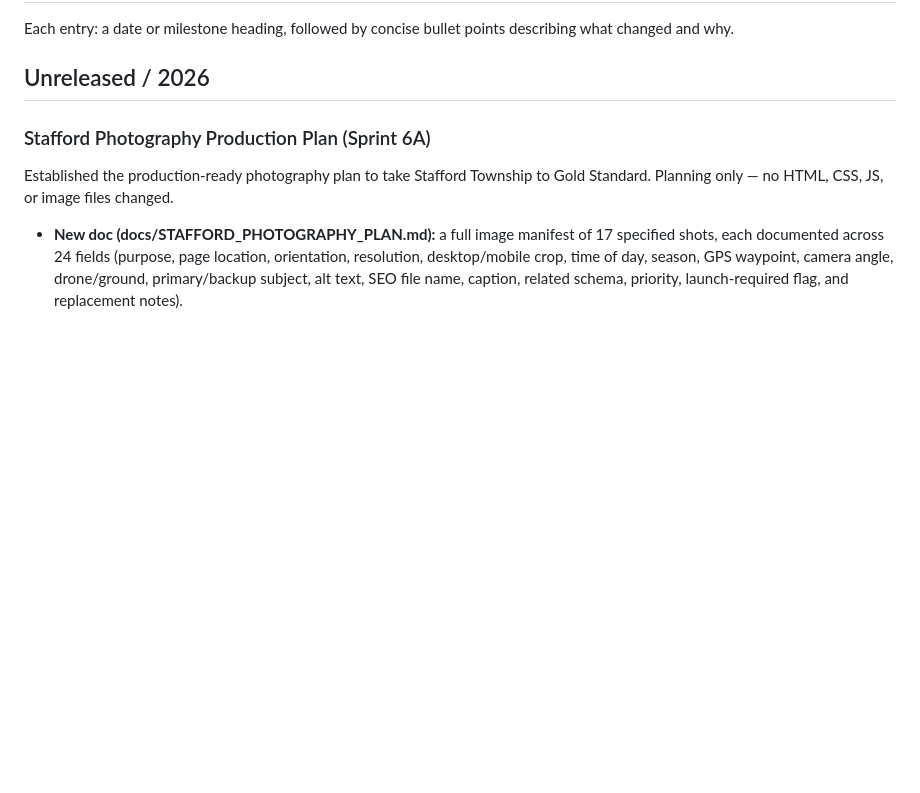
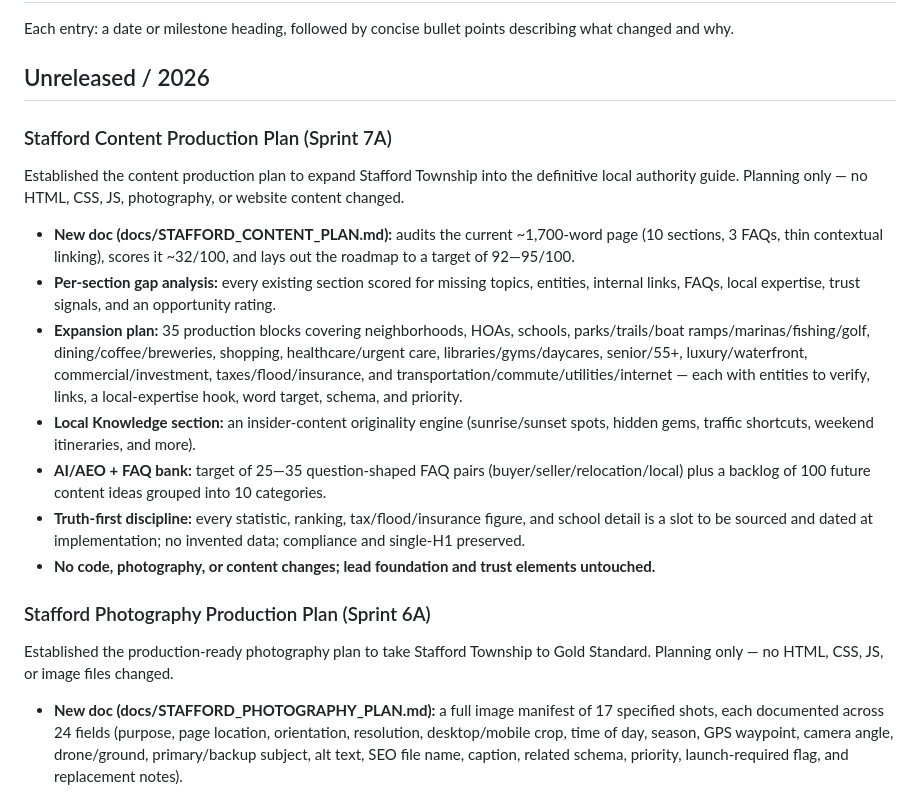
Before and after one commit to mdunn1984/jerseyshorehomeinfo, a Markdown page: docs/CHANGELOG.md, the part around the change. Rendered like a GitHub page; blank space fills up the shorter version.

Commit message:
docs: establish Stafford content production plan

```diff
--- a/docs/CHANGELOG.md
+++ b/docs/CHANGELOG.md
@@ -7,6 +7,18 @@ A running log of meaningful changes to Jersey Shore Home Info. Newest entries on
 Each entry: a date or milestone heading, followed by concise bullet points describing what changed and why.
 
 ## Unreleased / 2026
+
+### Stafford Content Production Plan (Sprint 7A)
+
+Established the content production plan to expand Stafford Township into the definitive local authority guide. Planning only — no HTML, CSS, JS, photography, or website content changed.
+
+- **New doc (docs/STAFFORD_CONTENT_PLAN.md):** audits the current ~1,700-word page (10 sections, 3 FAQs, thin contextual linking), scores it ~32/100, and lays out the roadmap to a target of 92—95/100.
+- **Per-section gap analysis:** every existing section scored for missing topics, entities, internal links, FAQs, local expertise, trust signals, and an opportunity rating.
+- **Expansion plan:** 35 production blocks covering neighborhoods, HOAs, schools, parks/trails/boat ramps/marinas/fishing/golf, dining/coffee/breweries, shopping, healthcare/urgent care, libraries/gyms/daycares, senior/55+, luxury/waterfront, commercial/investment, taxes/flood/insurance, and transportation/commute/utilities/internet — each with entities to verify, links, a local-expertise hook, word target, schema, and priority.
+- **Local Knowledge section:** an insider-content originality engine (sunrise/sunset spots, hidden gems, traffic shortcuts, weekend itineraries, and more).
+- **AI/AEO + FAQ bank:** target of 25—35 question-shaped FAQ pairs (buyer/seller/relocation/local) plus a backlog of 100 future content ideas grouped into 10 categories.
+- **Truth-first discipline:** every statistic, ranking, tax/flood/insurance figure, and school detail is a slot to be sourced and dated at implementation; no invented data; compliance and single-H1 preserved.
+- **No code, photography, or content changes; lead foundation and trust elements untouched.**
 
 ### Stafford Photography Production Plan (Sprint 6A)
 
```
